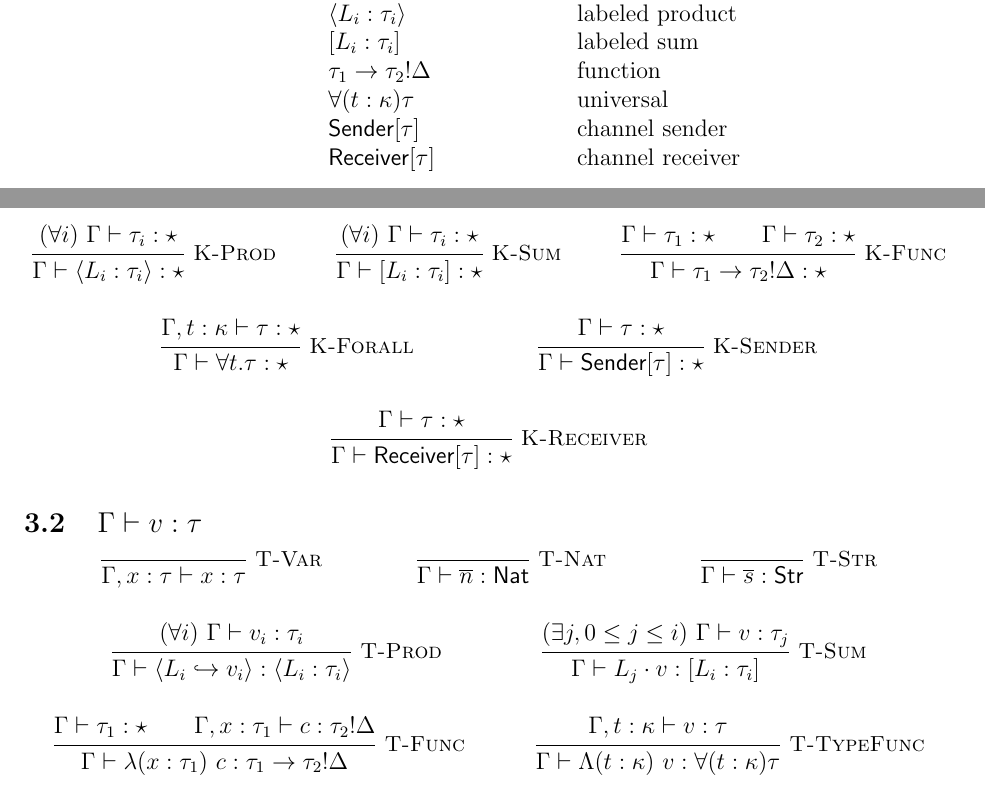
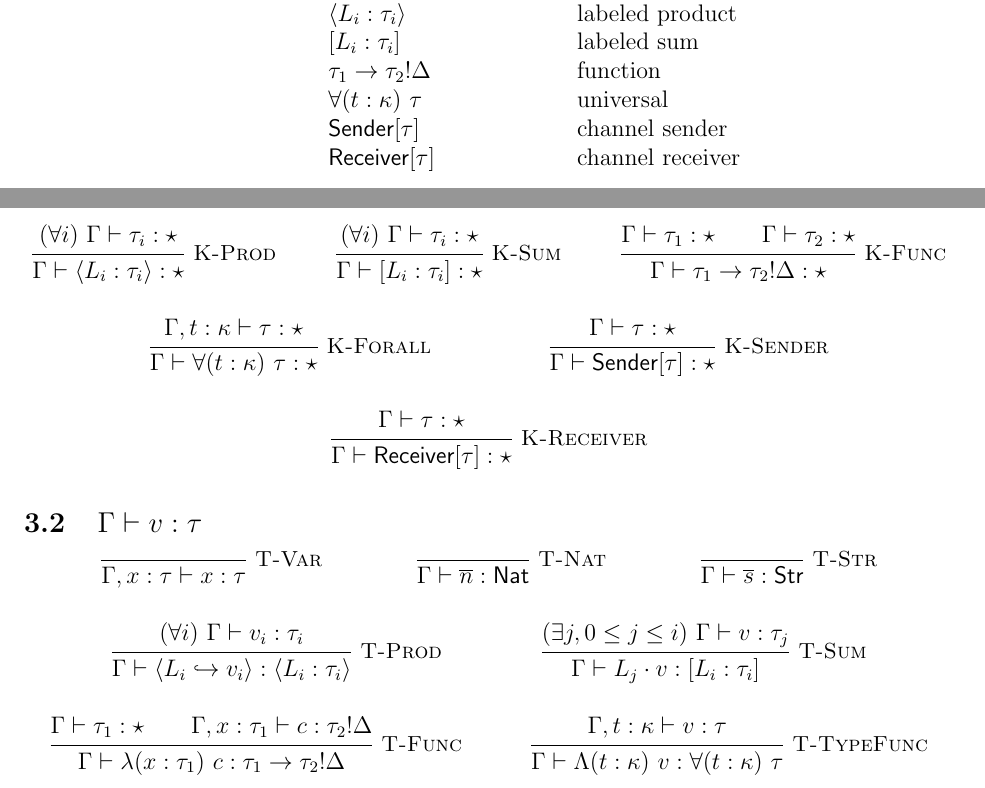
Before and after one commit to azdavis/birb, a LaTeX document (doc/spec.tex): two parts of pages 2 and 4 of 5, joined at a grey line, cut so that both start at the same text. Compiled offline with pdfLaTeX.

Commit message:
Fix spacing, annot

```diff
--- a/doc/spec.tex
+++ b/doc/spec.tex
@@ -48,7 +48,7 @@ The interplay of type lambdas, forall types, and kinds is inspired by System F.
                 &            & \langle L_i : \tau_i \rangle      & \text{labeled product} \\
                 &            & [ L_i : \tau_i ]                  & \text{labeled sum} \\
                 &            & \tau_1 \rightarrow \tau_2!\Delta  & \text{function} \\
-                &            & \forall (t : \kappa) \tau         & \text{universal} \\
+                &            & \forall (t : \kappa) \ \tau       & \text{universal} \\
                 &            & \textsf{Sender}[\tau]             & \text{channel sender} \\
                 &            & \textsf{Receiver}[\tau]           & \text{channel receiver} \\
 \\
@@ -134,7 +134,7 @@ which do step and may engender effects.
 \inferrule*[right=K-Forall]{
   \Gamma, t : \kappa \vdash \tau : \star
 }{
-  \Gamma \vdash \forall t. \tau : \star
+  \Gamma \vdash \forall (t : \kappa) \ \tau : \star
 }
 
 \inferrule*[right=K-Sender]{
@@ -194,7 +194,7 @@ which do step and may engender effects.
 \inferrule*[right=T-TypeFunc]{
   \Gamma, t : \kappa \vdash v : \tau
 }{
-  \Gamma \vdash \Lambda (t : \kappa) \ v : \forall (t : \kappa) \tau
+  \Gamma \vdash \Lambda (t : \kappa) \ v : \forall (t : \kappa) \ \tau
 }
 
 \end{mathpar}
```
